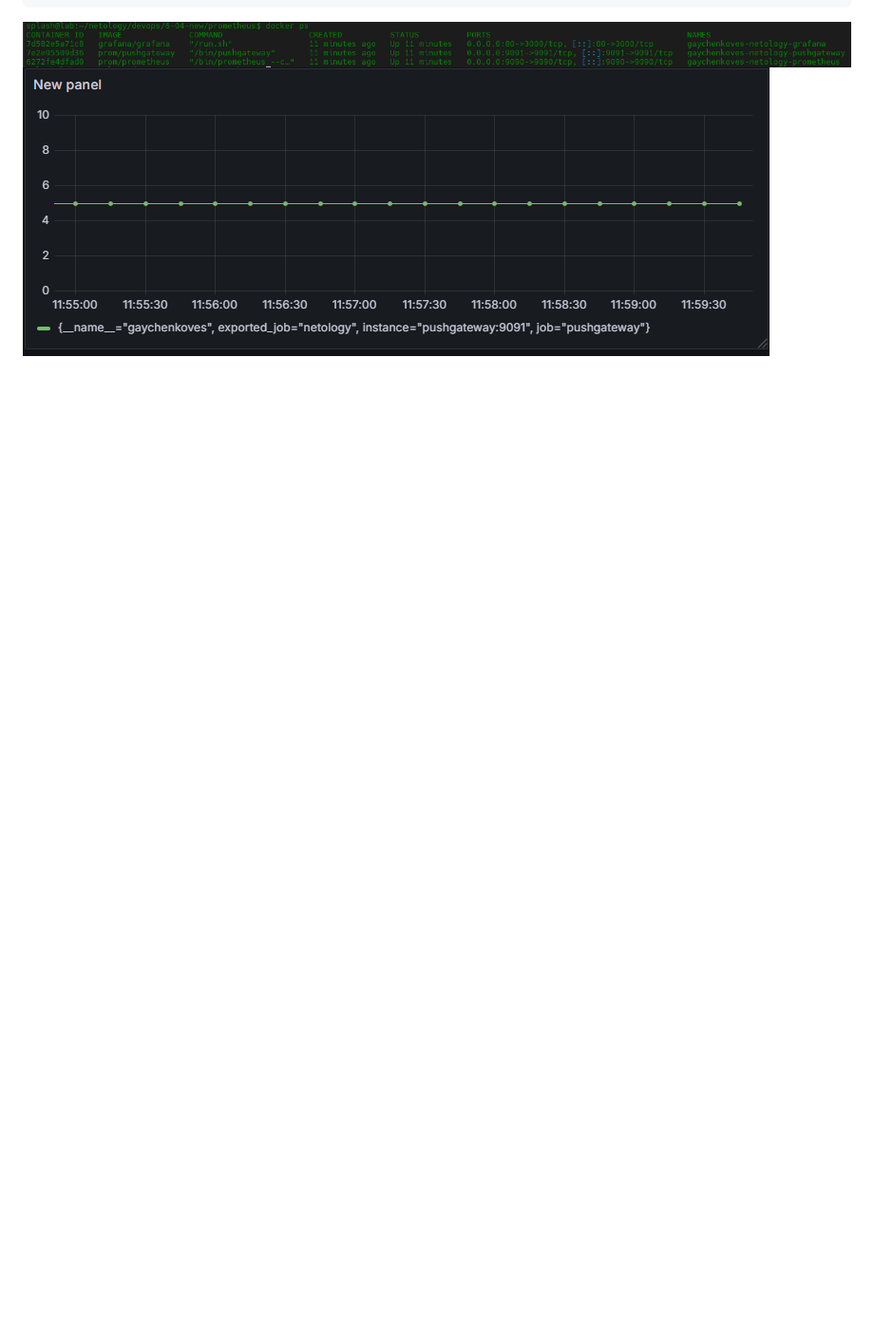
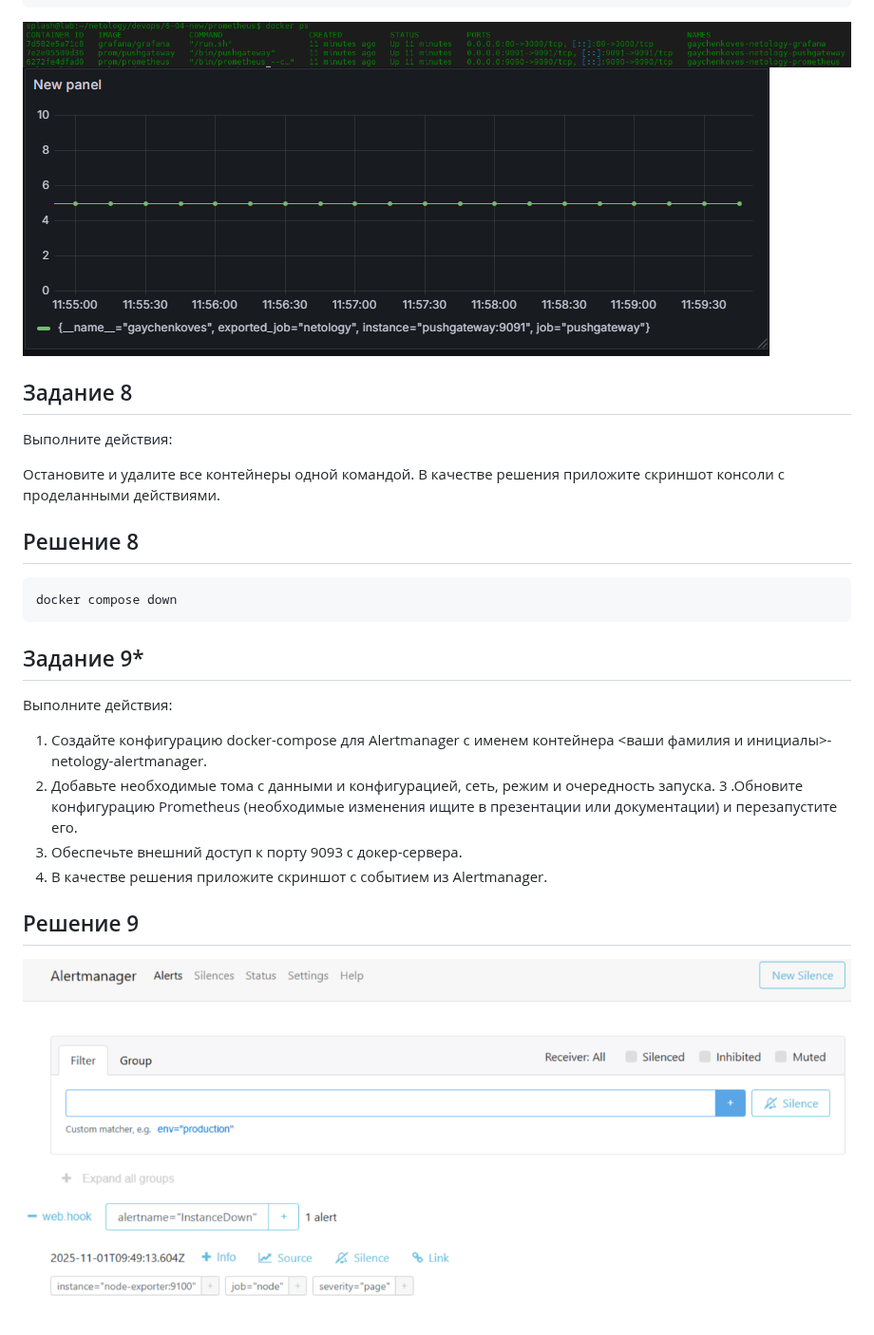
Before and after one commit to splash63/devops, a Markdown page: 6-04-new/homework.md, the part around the change. Shown at 95% size. Rendered like a GitHub page; pictures changed too: 6-04-new/img/alert.png (added); blank space fills up the shorter version.

Commit message:
all done

````diff
--- a/6-04-new/homework.md
+++ b/6-04-new/homework.md
@@ -251,3 +251,27 @@ services:
 ```
 ![alt text](https://github.com/splash63/devops/blob/main/6-04-new/img/docker_ps.png)
 ![alt text](https://github.com/splash63/devops/blob/main/6-04-new/img/my_metric.png)
+
+## Задание 8
+Выполните действия:
+
+Остановите и удалите все контейнеры одной командой.
+В качестве решения приложите скриншот консоли с проделанными действиями.
+
+## Решение 8
+
+```bash
+docker compose down
+```
+## Задание 9*
+Выполните действия:
+
+1. Создайте конфигурацию docker-compose для Alertmanager с именем контейнера <ваши фамилия и инициалы>-netology-alertmanager.
+2. Добавьте необходимые тома с данными и конфигурацией, сеть, режим и очередность запуска.
+3 .Обновите конфигурацию Prometheus (необходимые изменения ищите в презентации или документации) и перезапустите его.
+4. Обеспечьте внешний доступ к порту 9093 c докер-сервера.
+5. В качестве решения приложите скриншот с событием из Alertmanager.
+
+## Решение 9
+
+![alt text](https://github.com/splash63/devops/blob/main/6-04-new/img/alert.png)
````
Also changed, not shown: 4 other files.
